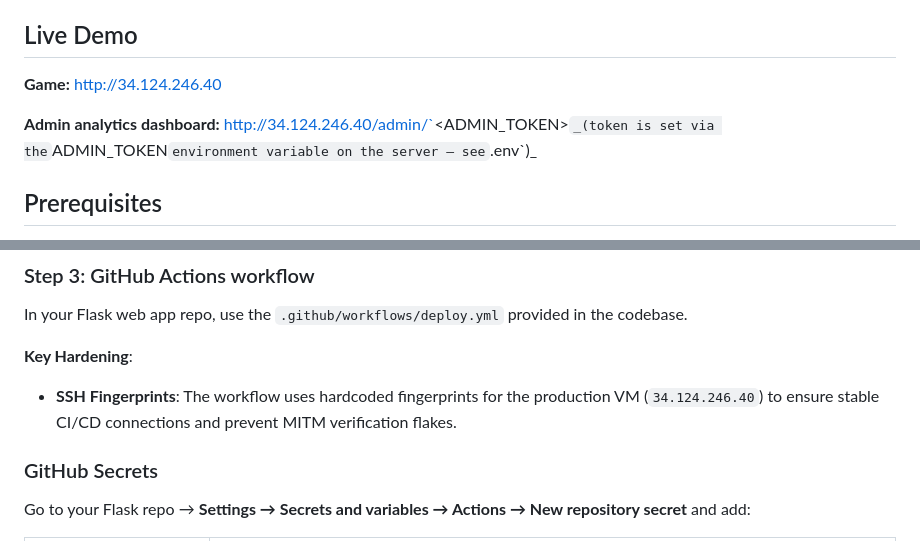
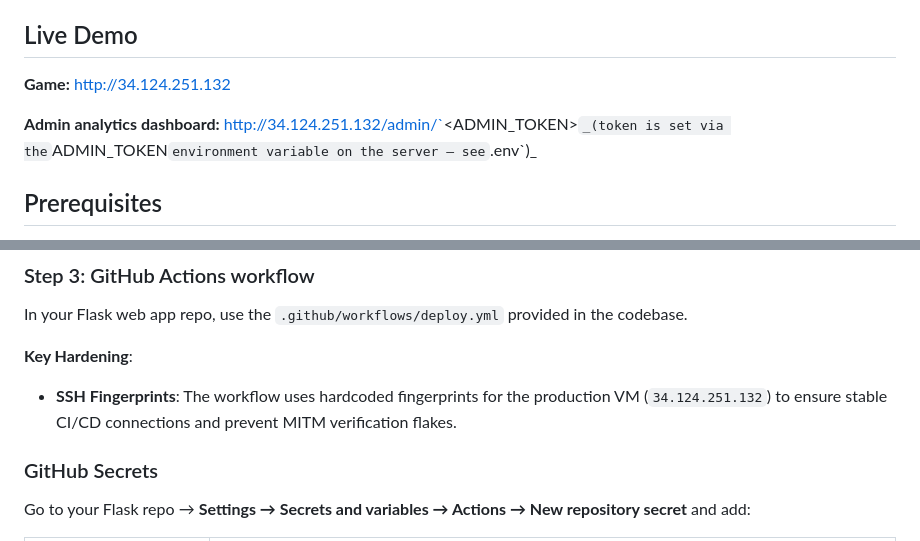
Before and after one commit to kv244/MLTrain, a Markdown page: README.md, 2 parts joined by grey strips. Rendered like a GitHub page.

Commit message:
Update VM IP to static address 34.124.251.132
Ephemeral IP 34.124.246.40 was lost when the VM was stopped.
A static IP (34.124.251.132) has been reserved and attached.

Co-Authored-By: Claude Sonnet 4.6 <noreply@anthropic.com>

```diff
--- a/README.md
+++ b/README.md
@@ -7,9 +7,9 @@ This project implements the AlphaZero algorithm to train a neural network to pla
 
 ## Live Demo
 
-**Game:** http://34.124.246.40
+**Game:** http://34.124.251.132
 
-**Admin analytics dashboard:** http://34.124.246.40/admin/`<ADMIN_TOKEN>`
+**Admin analytics dashboard:** http://34.124.251.132/admin/`<ADMIN_TOKEN>`
 _(token is set via the `ADMIN_TOKEN` environment variable on the server — see `.env`)_
 
 ## Prerequisites
@@ -171,7 +171,7 @@ sudo systemctl start connect4
 In your Flask web app repo, use the `.github/workflows/deploy.yml` provided in the codebase.
 
 **Key Hardening**:
-- **SSH Fingerprints**: The workflow uses hardcoded fingerprints for the production VM (`34.124.246.40`) to ensure stable CI/CD connections and prevent MITM verification flakes.
+- **SSH Fingerprints**: The workflow uses hardcoded fingerprints for the production VM (`34.124.251.132`) to ensure stable CI/CD connections and prevent MITM verification flakes.
 
 ### GitHub Secrets
 
```
